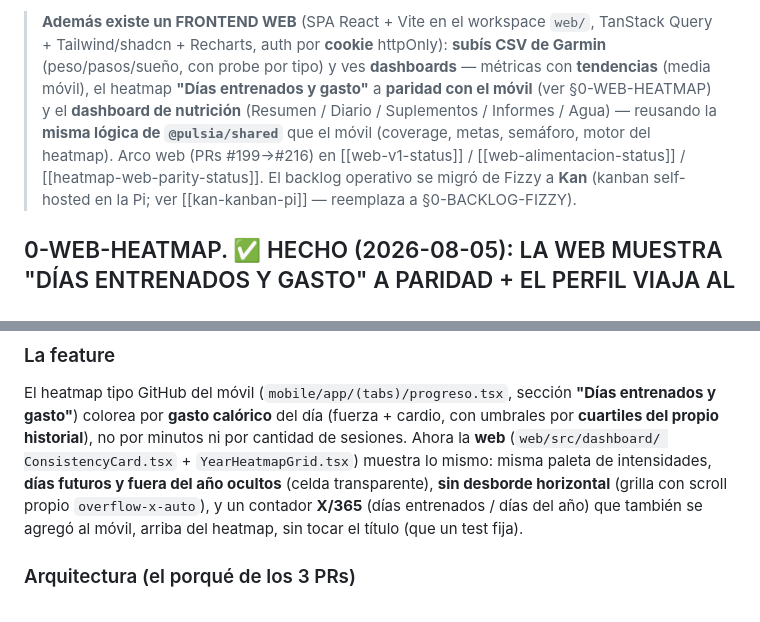
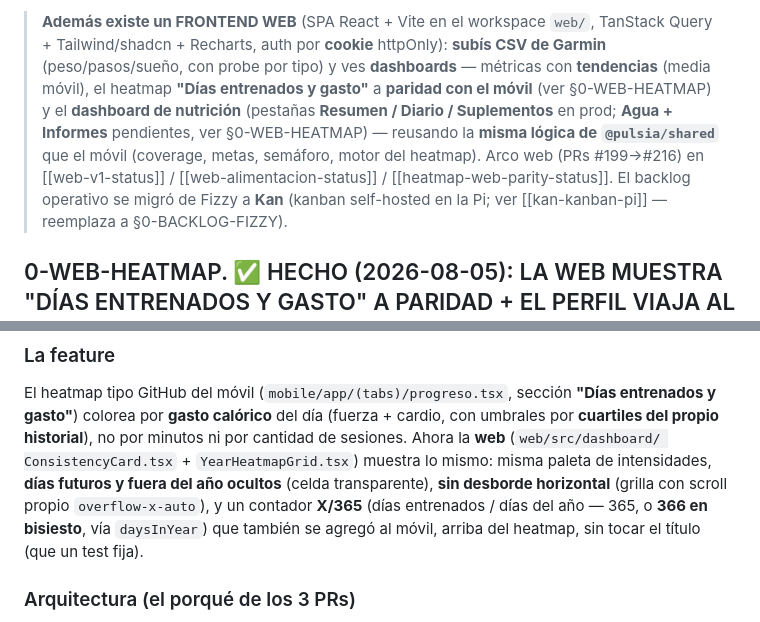
Before and after one commit to thusspokedata/pulsia, a Markdown page: ONBOARDING.md, 2 parts joined by grey strips. Drawn GitHub-style.

Commit message:
docs(onboarding): atender review — X/366 en bisiesto, OTA solo JS-only, pestañas web Agua/Informes pendientes

```diff
--- a/ONBOARDING.md
+++ b/ONBOARDING.md
@@ -24,5 +24,5 @@
 >
-> **Además existe un FRONTEND WEB** (SPA React + Vite en el workspace `web/`, TanStack Query + Tailwind/shadcn + Recharts, auth por **cookie** httpOnly): **subís CSV de Garmin** (peso/pasos/sueño, con probe por tipo) y ves **dashboards** — métricas con **tendencias** (media móvil), el heatmap **"Días entrenados y gasto"** a **paridad con el móvil** (ver §0-WEB-HEATMAP) y el **dashboard de nutrición** (Resumen / Diario / Suplementos / Informes / Agua) — reusando la **misma lógica de `@pulsia/shared`** que el móvil (coverage, metas, semáforo, motor del heatmap). Arco web (PRs #199→#216) en [[web-v1-status]] / [[web-alimentacion-status]] / [[heatmap-web-parity-status]]. El backlog operativo se migró de Fizzy a **Kan** (kanban self-hosted en la Pi; ver [[kan-kanban-pi]] — reemplaza a §0-BACKLOG-FIZZY).
+> **Además existe un FRONTEND WEB** (SPA React + Vite en el workspace `web/`, TanStack Query + Tailwind/shadcn + Recharts, auth por **cookie** httpOnly): **subís CSV de Garmin** (peso/pasos/sueño, con probe por tipo) y ves **dashboards** — métricas con **tendencias** (media móvil), el heatmap **"Días entrenados y gasto"** a **paridad con el móvil** (ver §0-WEB-HEATMAP) y el **dashboard de nutrición** (pestañas **Resumen / Diario / Suplementos** en prod; **Agua + Informes** pendientes, ver §0-WEB-HEATMAP) — reusando la **misma lógica de `@pulsia/shared`** que el móvil (coverage, metas, semáforo, motor del heatmap). Arco web (PRs #199→#216) en [[web-v1-status]] / [[web-alimentacion-status]] / [[heatmap-web-parity-status]]. El backlog operativo se migró de Fizzy a **Kan** (kanban self-hosted en la Pi; ver [[kan-kanban-pi]] — reemplaza a §0-BACKLOG-FIZZY).
 
 ## 0-WEB-HEATMAP. ✅ HECHO (2026-08-05): LA WEB MUESTRA "DÍAS ENTRENADOS Y GASTO" A PARIDAD + EL PERFIL VIAJA AL BACKEND
 
@@ -45,8 +45,9 @@ gasto"**) colorea por **gasto calórico** del día (fuerza + cardio, con umbrale
 propio historial**), no por minutos ni por cantidad de sesiones. Ahora la **web** (`web/src/dashboard/
 ConsistencyCard.tsx` + `YearHeatmapGrid.tsx`) muestra lo mismo: misma paleta de intensidades, **días
 futuros y fuera del año ocultos** (celda transparente), **sin desborde horizontal** (grilla con scroll
-propio `overflow-x-auto`), y un contador **X/365** (días entrenados / días del año) que también se
-agregó al móvil, arriba del heatmap, sin tocar el título (que un test fija).
+propio `overflow-x-auto`), y un contador **X/365** (días entrenados / días del año — 365, o **366 en
+bisiesto**, vía `daysInYear`) que también se agregó al móvil, arriba del heatmap, sin tocar el título
+(que un test fija).
 
 ### Arquitectura (el porqué de los 3 PRs)
 - **#211 — motor puro a `@pulsia/shared`.** `localDayKey`/`dailyBurn`/`burnThresholds`/`heatmap`
```
Also changed, not shown: other parts of ONBOARDING.md (+2 -2 lines).
